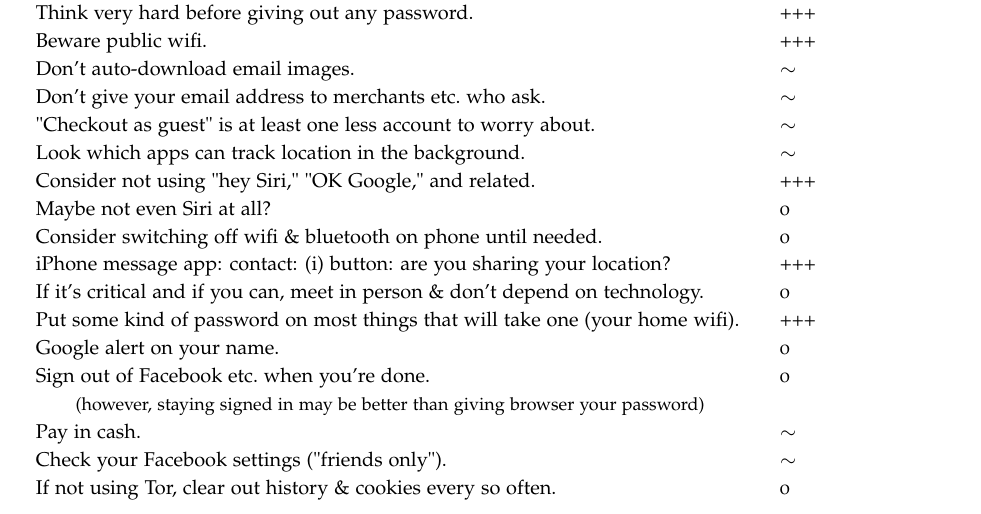
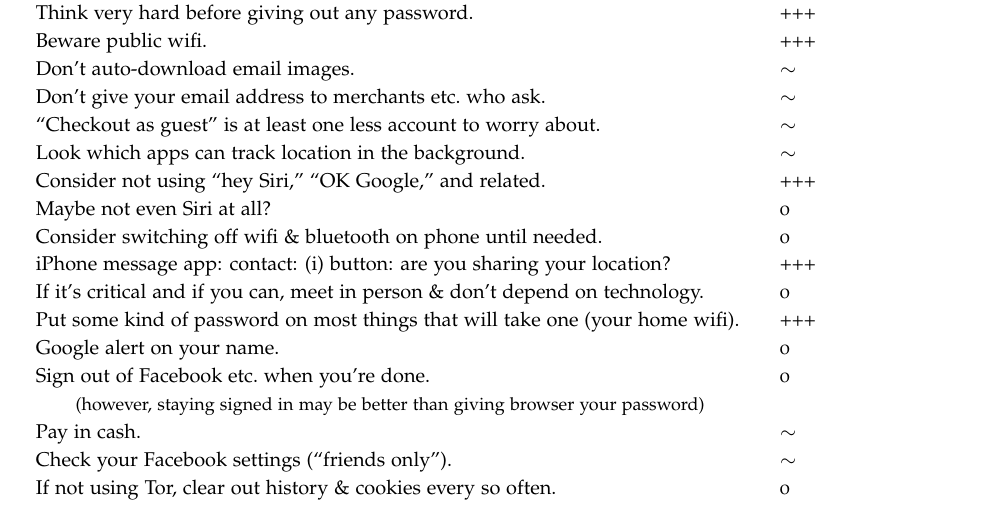
Before and after one commit to zimolzak/priv-sec-movement, a LaTeX document (priv-sec-101.tex): part of page 2 of 2, cut so that both start at the same text. Compiled offline with pdfLaTeX.

Commit message:
LaTeX correct quotation marks.

```diff
--- a/priv-sec-101.tex
+++ b/priv-sec-101.tex
@@ -71,11 +71,11 @@ Don't auto-download email images. & $\sim$ \\
 
 Don't give your email address to merchants etc.\ who ask. & $\sim$ \\
 
-"Checkout as guest" is at least one less account to worry about. & $\sim$ \\
+``Checkout as guest'' is at least one less account to worry about. & $\sim$ \\
 
 Look which apps can track location in the background. & $\sim$ \\
 
-Consider not using "hey Siri," "OK Google," and related. & +++ \\
+Consider not using ``hey Siri,'' ``OK Google,'' and related. & +++ \\
 
 Maybe not even Siri at all? & 0 \\
 
@@ -95,7 +95,7 @@ Sign out of Facebook etc.\ when you're done. & 0 \\
 
 Pay in cash. & $\sim$ \\
 
-Check your Facebook settings ("friends only"). & $\sim$ \\
+Check your Facebook settings (``friends only''). & $\sim$ \\
 
 If not using Tor, clear out history \& cookies every so often. & 0 \\
 
```
